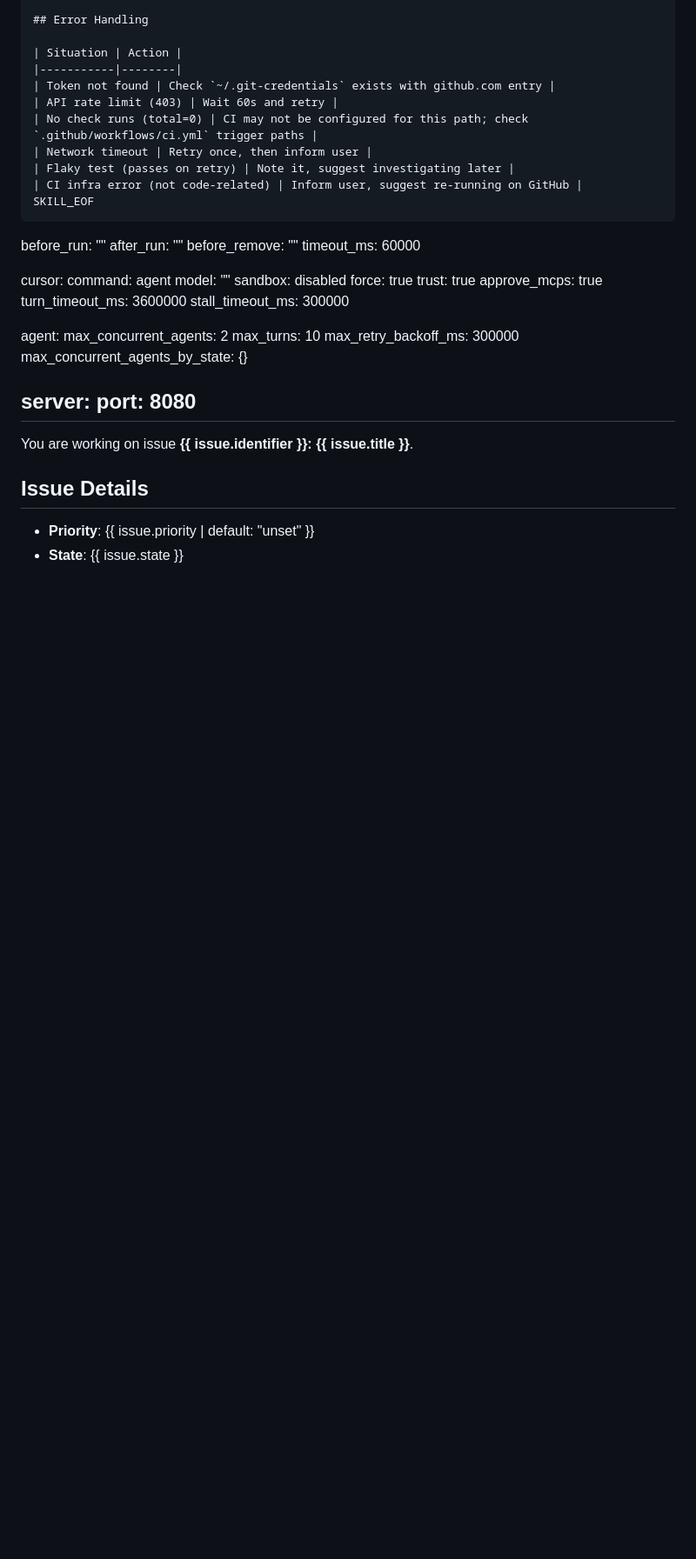
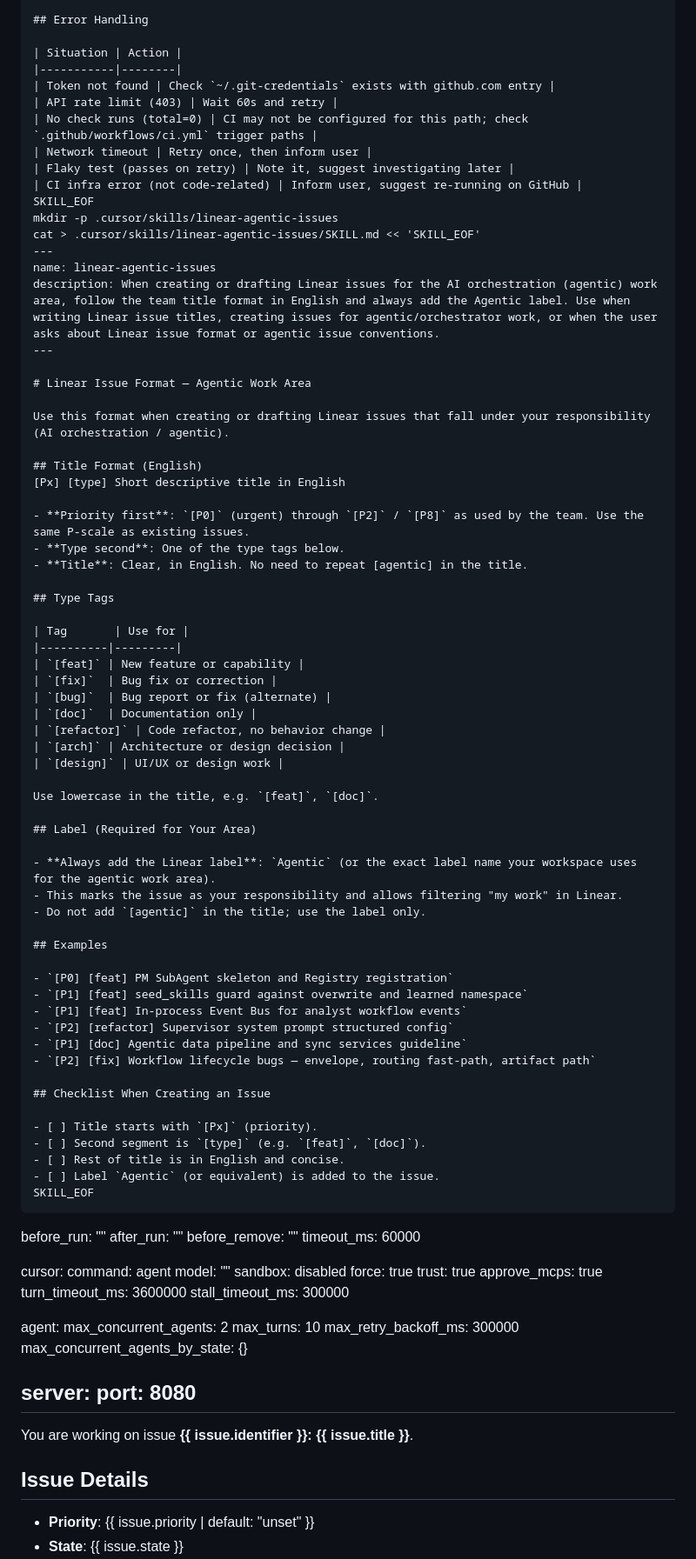
Before and after one commit to neilzhangpro/Maestro, a Markdown page: WORKFLOW.md, the part around the change. Shown at 87% size. GitHub-like rendering; blank space fills up the shorter version.

Commit message:
Add linear-agentic-issues skill to all agent workspaces
Inject .cursor/skills/linear-agentic-issues/SKILL.md via after_create
hook. Enforces [Px] [type] English title format, required Agentic label,
type tag table, and a pre-creation checklist for Linear issues in the
agentic work area.

Made-with: Cursor

```diff
--- a/WORKFLOW.md
+++ b/WORKFLOW.md
@@ -805,6 +805,60 @@ hooks:
     | Flaky test (passes on retry) | Note it, suggest investigating later |
     | CI infra error (not code-related) | Inform user, suggest re-running on GitHub |
     SKILL_EOF
+    mkdir -p .cursor/skills/linear-agentic-issues
+    cat > .cursor/skills/linear-agentic-issues/SKILL.md << 'SKILL_EOF'
+    ---
+    name: linear-agentic-issues
+    description: When creating or drafting Linear issues for the AI orchestration (agentic) work area, follow the team title format in English and always add the Agentic label. Use when writing Linear issue titles, creating issues for agentic/orchestrator work, or when the user asks about Linear issue format or agentic issue conventions.
+    ---
+
+    # Linear Issue Format — Agentic Work Area
+
+    Use this format when creating or drafting Linear issues that fall under your responsibility (AI orchestration / agentic).
+
+    ## Title Format (English)
+    [Px] [type] Short descriptive title in English
+
+    - **Priority first**: `[P0]` (urgent) through `[P2]` / `[P8]` as used by the team. Use the same P-scale as existing issues.
+    - **Type second**: One of the type tags below.
+    - **Title**: Clear, in English. No need to repeat [agentic] in the title.
+
+    ## Type Tags
+
+    | Tag       | Use for |
+    |----------|---------|
+    | `[feat]` | New feature or capability |
+    | `[fix]`  | Bug fix or correction |
+    | `[bug]`  | Bug report or fix (alternate) |
+    | `[doc]`  | Documentation only |
+    | `[refactor]` | Code refactor, no behavior change |
+    | `[arch]` | Architecture or design decision |
+    | `[design]` | UI/UX or design work |
+
+    Use lowercase in the title, e.g. `[feat]`, `[doc]`.
+
+    ## Label (Required for Your Area)
+
+    - **Always add the Linear label**: `Agentic` (or the exact label name your workspace uses for the agentic work area).
+    - This marks the issue as your responsibility and allows filtering "my work" in Linear.
+    - Do not add `[agentic]` in the title; use the label only.
+
+    ## Examples
+
+    - `[P0] [feat] PM SubAgent skeleton and Registry registration`
+    - `[P1] [feat] seed_skills guard against overwrite and learned namespace`
+    - `[P1] [feat] In-process Event Bus for analyst workflow events`
+    - `[P2] [refactor] Supervisor system prompt structured config`
+    - `[P1] [doc] Agentic data pipeline and sync services guideline`
+    - `[P2] [fix] Workflow lifecycle bugs — envelope, routing fast-path, artifact path`
+
+    ## Checklist When Creating an Issue
+
+    - [ ] Title starts with `[Px]` (priority).
+    - [ ] Second segment is `[type]` (e.g. `[feat]`, `[doc]`).
+    - [ ] Rest of title is in English and concise.
+    - [ ] Label `Agentic` (or equivalent) is added to the issue.
+    SKILL_EOF
   before_run: ""
   after_run: ""
   before_remove: ""
```
